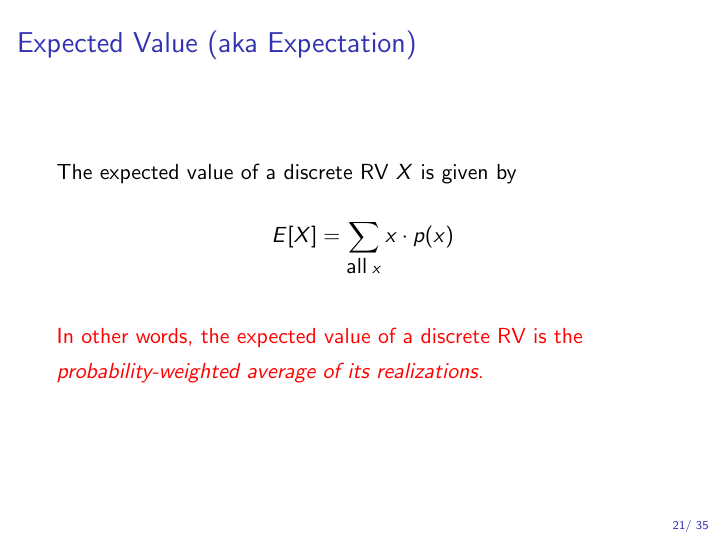
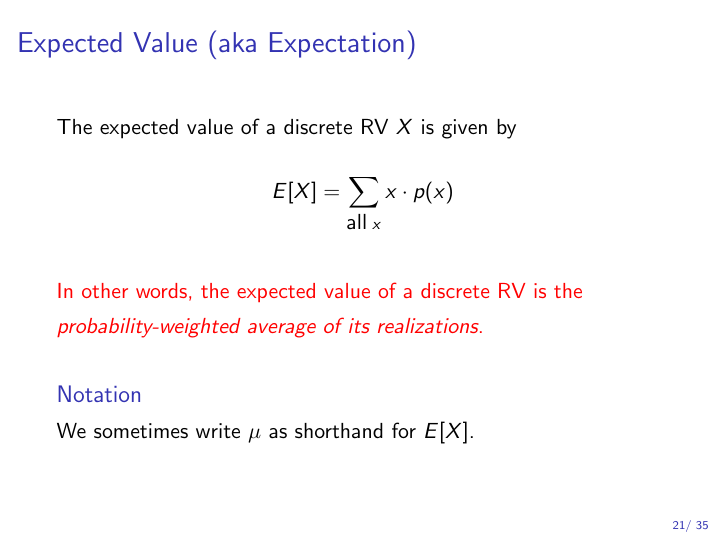
Before and after one commit to fditraglia/Econ103Public, LaTeX slides (slides/lecture08.tex): page 21 of 47. Compiled offline with pdfLaTeX.

Commit message:
add information about mu as shorthand for expected value

```diff
--- a/slides/lecture08.tex
+++ b/slides/lecture08.tex
@@ -348,6 +348,11 @@ The expected value of a discrete RV $X$ is given by
 
   \vspace{1em}
   \alert{In other words, the expected value of a discrete RV is the \emph{probability-weighted average of its realizations}.}
+
+  \vspace{1em}
+
+  \begin{block}{Notation}
+    We sometimes write $\mu$ as shorthand for $E[X]$.  \end{block}
 \end{frame}
 %%%%%%%%%%%%%%%%%%%%%%%%%%%%%%%%%%%%%%%%
 \begin{frame}
```
Also changed, not shown: slides/lecture08_handout.pdf, slides/lecture08_screen.pdf.
